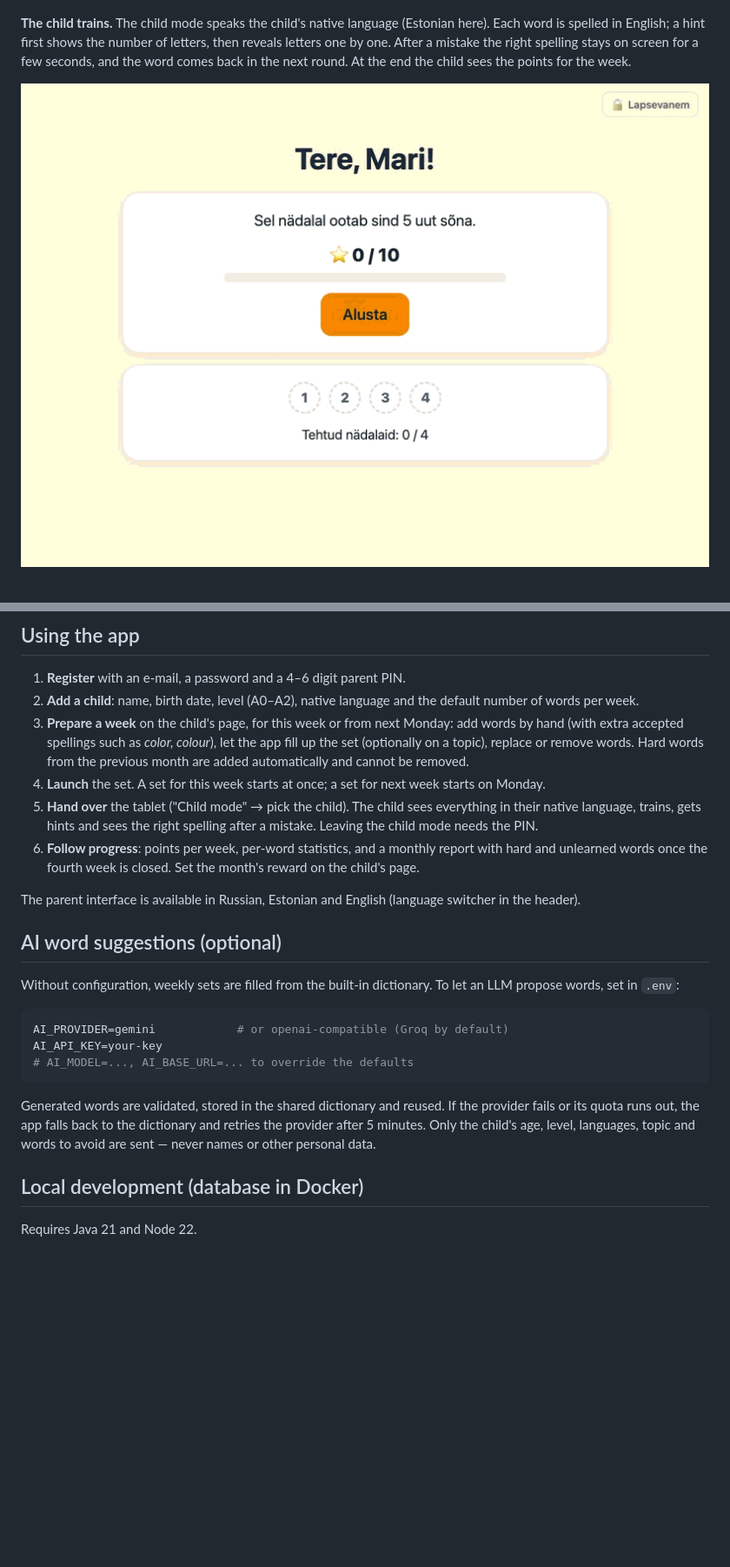
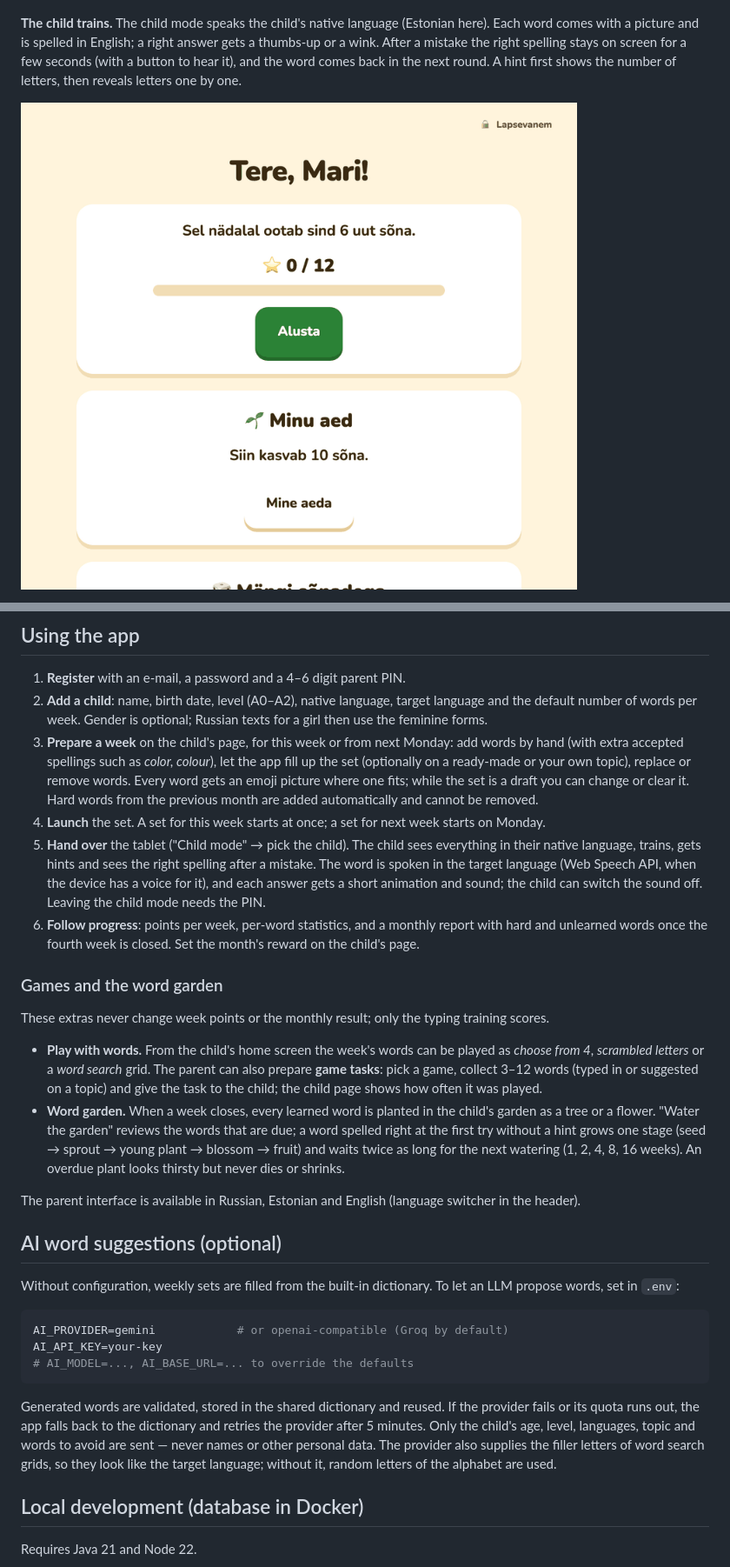
Before and after one commit to DigiDoggy/KidsVocabulary, a Markdown page: README.md, 2 parts joined by grey strips. Shown at 87% size. Drawn GitHub-style; pictures changed too: docs/media/child-training.gif; blank space fills up the shorter version.

Commit message:
Describe pictures, games and the word garden in the README
New demo GIFs of the child area: training with pictures and reactions,
choose from 4 and the word search, and watering the word garden.

```diff
--- a/README.md
+++ b/README.md
@@ -21,9 +23,9 @@ filled up automatically on the topic "Animals", then the week is started.
 
 ![The parent prepares a weekly word set](docs/media/parent-week-builder.gif)
 
-**The child trains.** The child mode speaks the child's native language (Estonian here). Each word is
-spelled in English; a hint first shows the number of letters, then reveals letters one by one. After a
-mistake the right spelling stays on screen for a few seconds, and the word comes back in the next round.
-At the end the child sees the points for the week.
+**The child trains.** The child mode speaks the child's native language (Estonian here). Each word comes
+with a picture and is spelled in English; a right answer gets a thumbs-up or a wink. After a mistake the
+right spelling stays on screen for a few seconds (with a button to hear it), and the word comes back in the
+next round. A hint first shows the number of letters, then reveals letters one by one.
 
 ![The child trains the week's words](docs/media/child-training.gif)
@@ -44,17 +56,33 @@ Stop: `docker compose down`. Stop and delete database data: `docker compose down
 ## Using the app
 
 1. **Register** with an e-mail, a password and a 4–6 digit parent PIN.
-2. **Add a child**: name, birth date, level (A0–A2), native language and the default number of words per week.
+2. **Add a child**: name, birth date, level (A0–A2), native language, target language and the default
+   number of words per week. Gender is optional; Russian texts for a girl then use the feminine forms.
 3. **Prepare a week** on the child's page, for this week or from next Monday:
    add words by hand (with extra accepted spellings such as *color, colour*), let the app fill up the set
-   (optionally on a topic), replace or remove words. Hard words from the previous month are added
+   (optionally on a ready-made or your own topic), replace or remove words. Every word gets an emoji picture
+   where one fits; while the set is a draft you can change or clear it. Hard words from the previous month are added
    automatically and cannot be removed.
 4. **Launch** the set. A set for this week starts at once; a set for next week starts on Monday.
 5. **Hand over** the tablet ("Child mode" → pick the child). The child sees everything in their native
-   language, trains, gets hints and sees the right spelling after a mistake. Leaving the child mode needs
-   the PIN.
+   language, trains, gets hints and sees the right spelling after a mistake. The word is spoken in the
+   target language (Web Speech API, when the device has a voice for it), and each answer gets a short
+   animation and sound; the child can switch the sound off. Leaving the child mode needs the PIN.
 6. **Follow progress**: points per week, per-word statistics, and a monthly report with hard and unlearned
    words once the fourth week is closed. Set the month's reward on the child's page.
+
+### Games and the word garden
+
+These extras never change week points or the monthly result; only the typing training scores.
+
+- **Play with words.** From the child's home screen the week's words can be played as *choose from 4*,
+  *scrambled letters* or a *word search* grid. The parent can also prepare **game tasks**: pick a game,
+  collect 3–12 words (typed in or suggested on a topic) and give the task to the child; the child page shows
+  how often it was played.
+- **Word garden.** When a week closes, every learned word is planted in the child's garden as a tree or a
+  flower. "Water the garden" reviews the words that are due; a word spelled right at the first try without
+  a hint grows one stage (seed → sprout → young plant → blossom → fruit) and waits twice as long for the
+  next watering (1, 2, 4, 8, 16 weeks). An overdue plant looks thirsty but never dies or shrinks.
 
 The parent interface is available in Russian, Estonian and English (language switcher in the header).
 
@@ -72,6 +100,8 @@ AI_API_KEY=your-key
 Generated words are validated, stored in the shared dictionary and reused. If the provider fails or
 its quota runs out, the app falls back to the dictionary and retries the provider after 5 minutes.
 Only the child's age, level, languages, topic and words to avoid are sent — never names or other personal data.
+The provider also supplies the filler letters of word search grids, so they look like the target language;
+without it, random letters of the alphabet are used.
 
 ## Local development (database in Docker)
 
```
Also changed, not shown: other parts of README.md (+16 -3 lines), docs/media/child-games.gif (added), docs/media/child-garden.gif (added).
